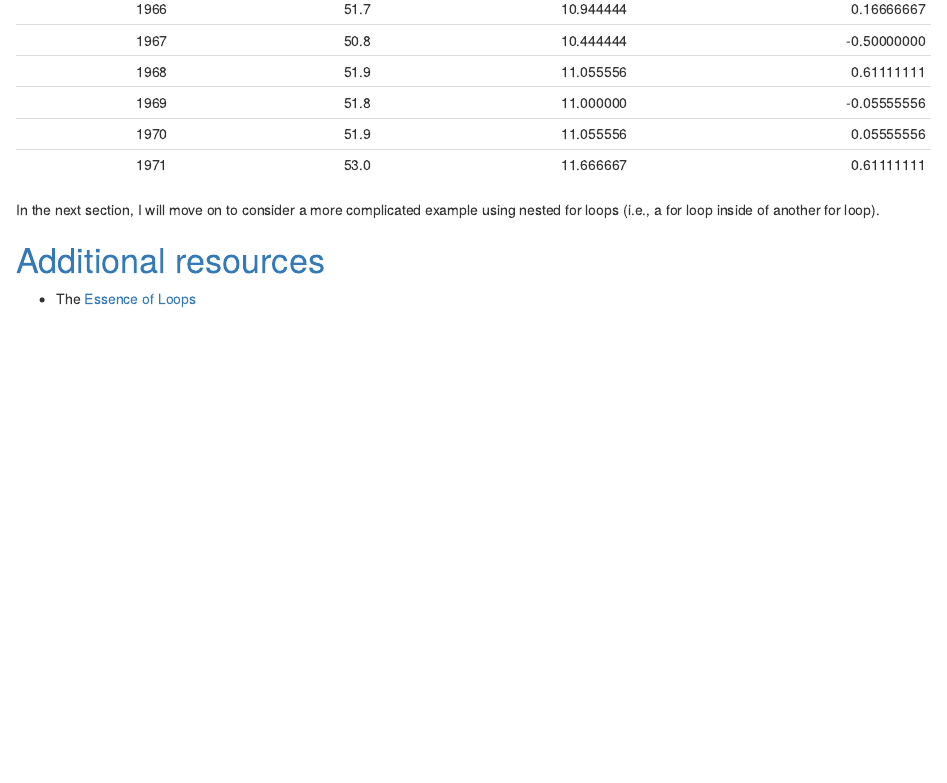
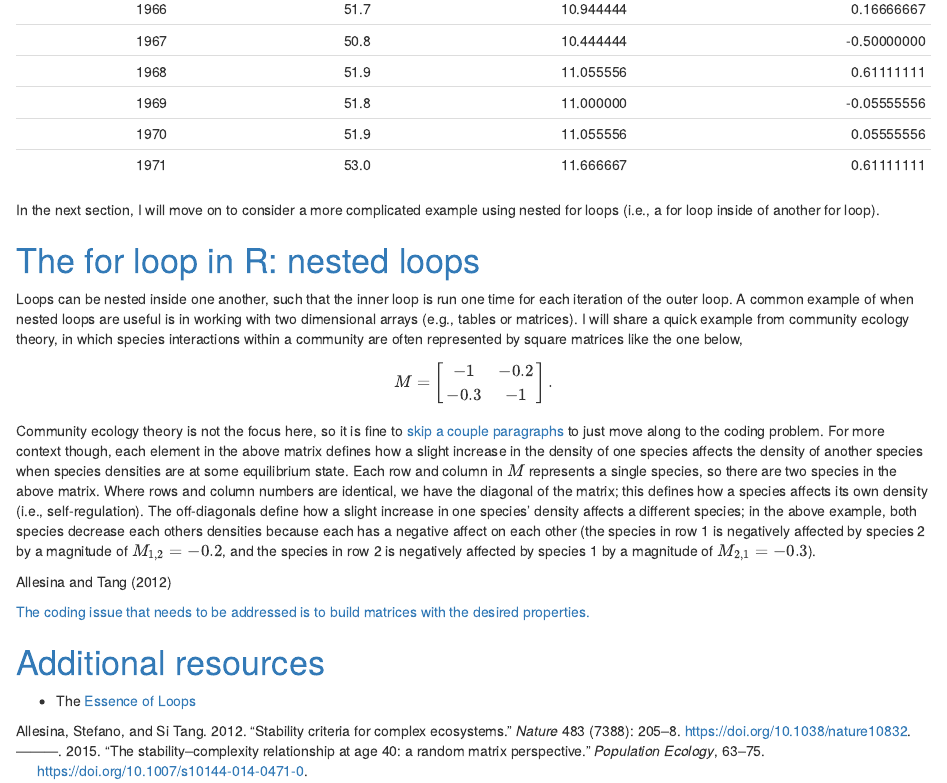
Before and after one commit to StirlingCodingClub/using_loops, an R Markdown document (loop_notes.Rmd): the page in a window 1100 px wide, from 9180 px down. Rendered offline with R 4.5, knitr and Pandoc, with nearby package versions; code that draws random numbers runs with fixed seeds of ours.

Commit message:
Add some community ecology, and bibliography

```diff
--- a/loop_notes.Rmd
+++ b/loop_notes.Rmd
@@ -3,6 +3,7 @@ title: "Using loops in coding"
 author: "Brad Duthie"
 date: "23 January 2019"
 output: html_document
+bibliography: loop_notes.bib
 ---
 
 Contents
@@ -245,6 +246,24 @@ kable(dat);
 
 In the next section, I will move on to consider a more complicated example using nested for loops (i.e., a for loop inside of another for loop).
 
+<a name="for_more">The for loop in R: nested loops</a>
+================================================================================
+
+Loops can be nested inside one another, such that the inner loop is run one time for each iteration of the outer loop. A common example of when nested loops are useful is in working with two dimensional arrays (e.g., tables or matrices). I will share a quick example from community ecology theory, in which species interactions within a community are often represented by square matrices like the one below,
+
+$$M =
+\begin{bmatrix}
+    -1       & -0.2 \\
+    -0.3     & -1
+\end{bmatrix}.$$
+
+Community ecology theory is not the focus here, so it is fine to [skip a couple paragraphs](#skip) to just move along to the coding problem. For more context though, each element in the above matrix defines how a slight increase in the density of one species affects the density of another species when species densities are at some equilibrium state. Each row and column in $M$ represents a single species, so there are two species in the above matrix. Where rows and column numbers are identical, we have the diagonal of the matrix; this defines how a species affects its own density (i.e., self-regulation). The off-diagonals define how a slight increase in one species' density affects a different species; in the above example, both species decrease each others densities because each has a negative affect on each other (the species in row 1 is negatively affected by species 2 by a magnitude of $M_{1,2} = -0.2$, and the species in row 2 is negatively affected by species 1 by a magnitude of $M_{2,1} =-0.3$).
+
+
+[@Allesina2015a, @Allesina2012]
+
+<a name = "skip">The coding issue that needs to be addressed is to build matrices with the desired properties.
+
 
 <a name="whatelse">Additional resources</a>
 ================================================================================
--- /dev/null
+++ b/loop_notes.bib
@@ -0,0 +1,10 @@
+@article{Allesina2012,
+abstract = {Forty years ago, May proved that sufficiently large or complex ecological networks have a probability of persisting that is close to zero, contrary to previous expectations. May analysed large networks in which species interact at random. However, in natural systems pairs of species have well-defined interactions (for example predator-prey, mutualistic or competitive). Here we extend May's results to these relationships and find remarkable differences between predator-prey interactions, which are stabilizing, and mutualistic and competitive interactions, which are destabilizing. We provide analytic stability criteria for all cases. We use the criteria to prove that, counterintuitively, the probability of stability for predator-prey networks decreases when a realistic food web structure is imposed or if there is a large preponderance of weak interactions. Similarly, stability is negatively affected by nestedness in bipartite mutualistic networks. These results are found by separating the contribution of network structure and interaction strengths to stability. Stable predator-prey networks can be arbitrarily large and complex, provided that predator-prey pairs are tightly coupled. The stability criteria are widely applicable, because they hold for any system of differential equations.},
+author = {Allesina, Stefano and Tang, Si},
+doi = {10.1038/nature10832},
+file = {:home/brad/.local/share/data/Mendeley Ltd./Mendeley Desktop/Downloaded/Allesina, Tang - 2012 - Stability criteria for complex ecosystems.pdf:pdf},
+issn = {1476-4687},
+journal = {Nature},
+keywords = {Animals,Biological,Competitive Behavior,Competitive Behavior: physiology,Ecosystem,Food Chain,Models,Plant Physiological Phenomena,Predatory Behavior,Symbiosis},
+month = {mar},
+number = {7388},
@@ -0,0 +14,17 @@
+title = {{Stability criteria for complex ecosystems}},
+url = {http://www.ncbi.nlm.nih.gov/pubmed/22343894},
+volume = {483},
+year = {2012}
+}
+@article{Allesina2015a,
+author = {Allesina, Stefano and Tang, Si},
+doi = {10.1007/s10144-014-0471-0},
+file = {:home/brad/.local/share/data/Mendeley Ltd./Mendeley Desktop/Downloaded/Allesina, Tang - 2015 - The stability–complexity relationship at age 40 a random matrix perspective.pdf:pdf},
+issn = {1438-3896},
+journal = {Population Ecology},
+keywords = {complexity {\'{a}} eigenvalue {\'{a}},food web {\'{a}},random matrix {\'{a}} stability},
+pages = {63--75},
+title = {{The stability–complexity relationship at age 40: a random matrix perspective}},
+url = {http://link.springer.com/10.1007/s10144-014-0471-0},
+year = {2015}
+}
```
Also changed, not shown: loop_notes.bib (3 more changed lines).
